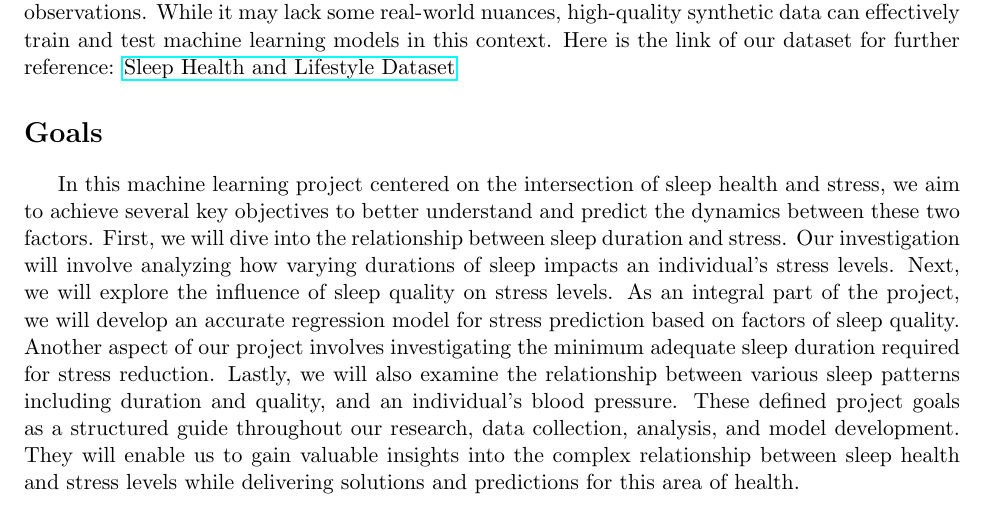
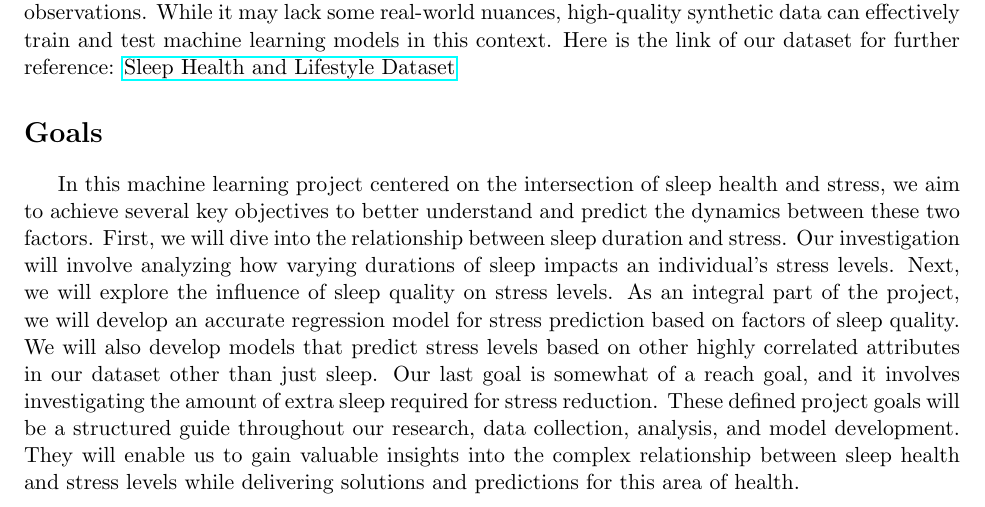
Before and after one commit to ryyu444/ECS-171-Group-Project, a LaTeX document (one-pager.tex): part of page 2 of 3, cut so that both start at the same text. Compiled offline with pdfLaTeX.

Commit message:
updated goals

```diff
--- a/one-pager.tex
+++ b/one-pager.tex
@@ -68,22 +68,36 @@ top=1.25in, left=1in]{geometry}
     years to come.
 
     \section*{Dataset}
-    The dataset being used in this project is the "Sleep Health and Lifestyle Dataset" by Laksika Tharmalingam on Kaggle.
-    The dataset comes in the form of a CSV file and contains 400 rows and 13 columns, encompassing various sleep and lifestyle variables.
-    These include gender, age, occupation, sleep duration, sleep quality, physical activity, stress levels, BMI category, blood pressure, heart rate, daily steps,
-    and sleep disorder status. We chose this dataset because, as students, we can relate to the common sleep issues many of us face. Our project focuses on investigating
-    the relationship between sleep and health, making a dataset on sleep and health the most suitable choice. A limitation of the dataset is its synthetic nature, generated
-    artificially rather than from real-world observations. While it may lack some real-world nuances, high-quality synthetic data can effectively train and test machine learning
-    models in this context. Here is the link of our dataset for further reference: \href{https://www.kaggle.com/datasets/uom190346a/sleep-health-and-lifestyle-dataset/data}{Sleep Health and Lifestyle Dataset}
+    The dataset being used in this project is the "Sleep Health and Lifestyle Dataset"
+    by Laksika Tharmalingam on Kaggle. The dataset comes in the form of a CSV file and
+    contains 400 rows and 13 columns, encompassing various sleep and lifestyle variables.
+    These include gender, age, occupation, sleep duration, sleep quality, physical
+    activity, stress levels, BMI category, blood pressure, heart rate, daily steps,
+    and sleep disorder status. We chose this dataset because, as students, we can
+    relate to the common sleep issues many of us face. Our project focuses on
+    investigating the relationship between sleep and health, making a dataset on
+    sleep and health the most suitable choice. A limitation of the dataset is its
+    synthetic nature, generated artificially rather than from real-world observations.
+    While it may lack some real-world nuances, high-quality synthetic data can
+    effectively train and test machine learning models in this context. Here is the link
+     of our dataset for further reference: \href{https://www.kaggle.com/datasets/uom190346a/sleep-health-and-lifestyle-dataset/data}{Sleep Health and Lifestyle Dataset}
 
     \section*{Goals}
-    In this machine learning project centered on the intersection of sleep health and stress, we aim to achieve several key objectives to better understand and predict the dynamics
-    between these two factors. First, we will dive into the relationship between sleep duration and stress. Our investigation will involve analyzing how varying durations of sleep
-    impacts an individual's stress levels. Next, we will explore the influence of sleep quality on stress levels. As an integral part of the project, we will develop an accurate
-    regression model for stress prediction based on factors of sleep quality. Another aspect of our project involves investigating the minimum adequate sleep duration required
-    for stress reduction. Lastly, we will also examine the relationship between various sleep patterns including duration and quality, and an individual's blood pressure. These
-    defined project goals as a structured guide throughout our research, data collection, analysis, and model development. They will enable us to gain valuable insights into the
-    complex relationship between sleep health and stress levels while delivering solutions and predictions for this area of health.
+    In this machine learning project centered on the intersection of sleep health and
+    stress, we aim to achieve several key objectives to better understand and predict
+    the dynamics between these two factors. First, we will dive into the relationship
+    between sleep duration and stress. Our investigation will involve analyzing how
+    varying durations of sleep impacts an individual's stress levels. Next, we will
+    explore the influence of sleep quality on stress levels. As an integral part of the
+    project, we will develop an accurate regression model for stress prediction based
+    on factors of sleep quality. We will also develop models that predict stress levels
+    based on other highly correlated attributes in our dataset other than just sleep.
+    Our last goal is somewhat of a reach goal, and it involves investigating the amount
+    of extra sleep required for stress reduction. These defined project goals will be a
+    structured guide throughout our research, data collection, analysis, and model
+    development. They will enable us to gain valuable insights into the complex
+    relationship between sleep health and stress levels while delivering solutions and
+    predictions for this area of health.
 
     \newpage
 
```
